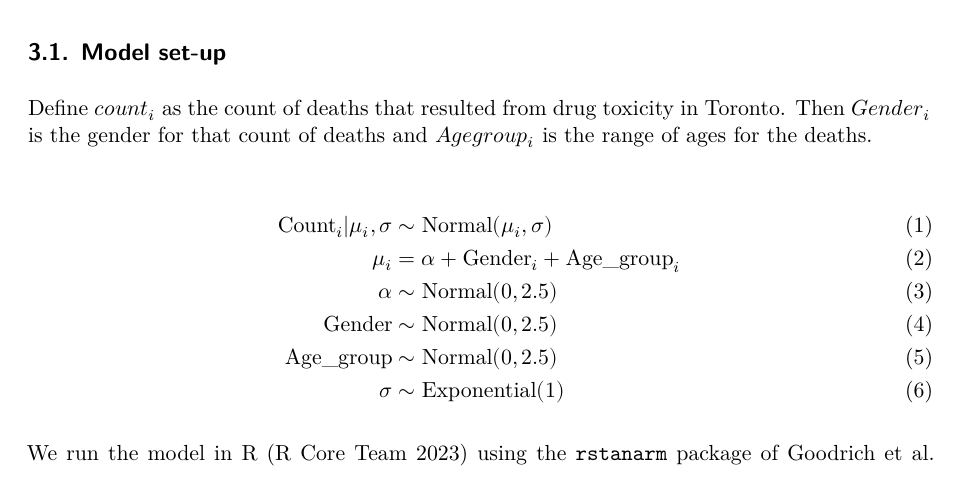
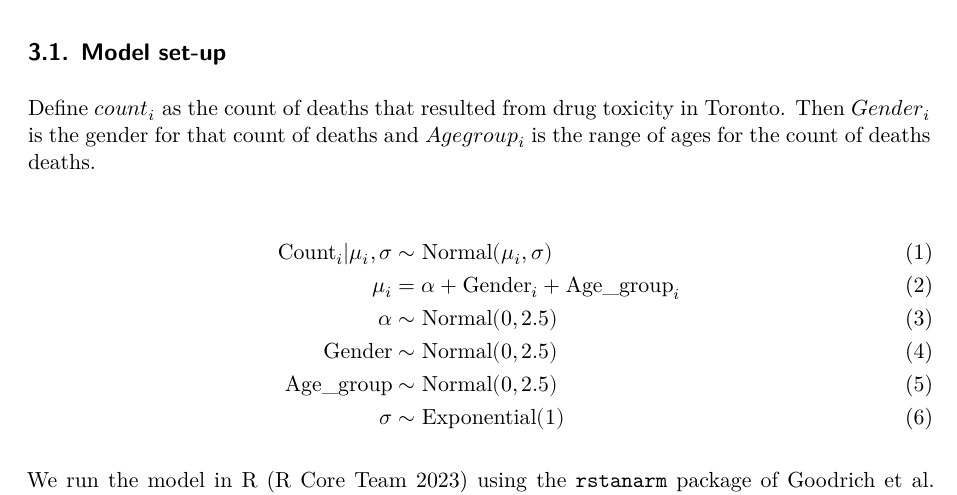
Before and after one commit to MohidSharif/Drug-Toxicity-and-Homelessness, a Quarto document (paper/paper.qmd): part of page 4 of 8, cut so that both start at the same text. Rendered offline with R 4.5, knitr and Pandoc in place of Quarto, then LaTeX, with nearby package versions; some code elsewhere in the file could not run offline.

Commit message:
paper updates

````diff
--- a/paper/paper.qmd
+++ b/paper/paper.qmd
@@ -157,7 +157,7 @@ I DO NOTKNOW WHAT TO PUT HERE Here we briefly describe the Bayesian analysis mod
 
 ## Model set-up
 
-Define $count_i$ as the count of deaths that resulted from drug toxicity in Toronto. Then $Gender_i$ is the gender for that count of deaths and $Age group_i$ is the range of ages for the deaths.
+Define $count_i$ as the count of deaths that resulted from drug toxicity in Toronto. Then $Gender_i$ is the gender for that count of deaths and $Age group_i$ is the range of ages for the count of deaths deaths.
 
 ```{=tex}
 \begin{align}
````
